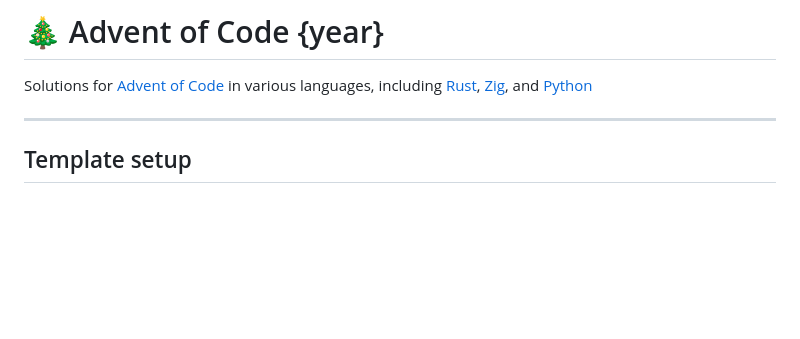
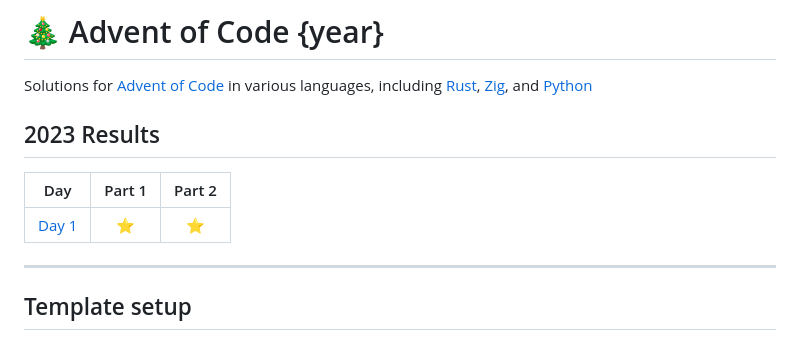
Before and after one commit to AnthonyMichaelTDM/aoc-polyglot, a Markdown page: README.md, the part around the change. Drawn GitHub-style; blank space fills up the shorter version.

Commit message:
update readme progess

```diff
--- a/README.md
+++ b/README.md
@@ -7,6 +7,12 @@
 
 Solutions for [Advent of Code](https://adventofcode.com/) in various languages, including [Rust](https://www.rust-lang.org/), [Zig](https://ziglang.org/), and [Python](https://www.python.org/)
 
+<!--- advent_readme_stars table --->
+## 2023 Results
+
+| Day | Part 1 | Part 2 |
+| :---: | :---: | :---: |
+| [Day 1](https://adventofcode.com/2023/day/1) | ⭐ | ⭐ |
 <!--- advent_readme_stars table --->
 
 <!--- benchmarking table --->
```
